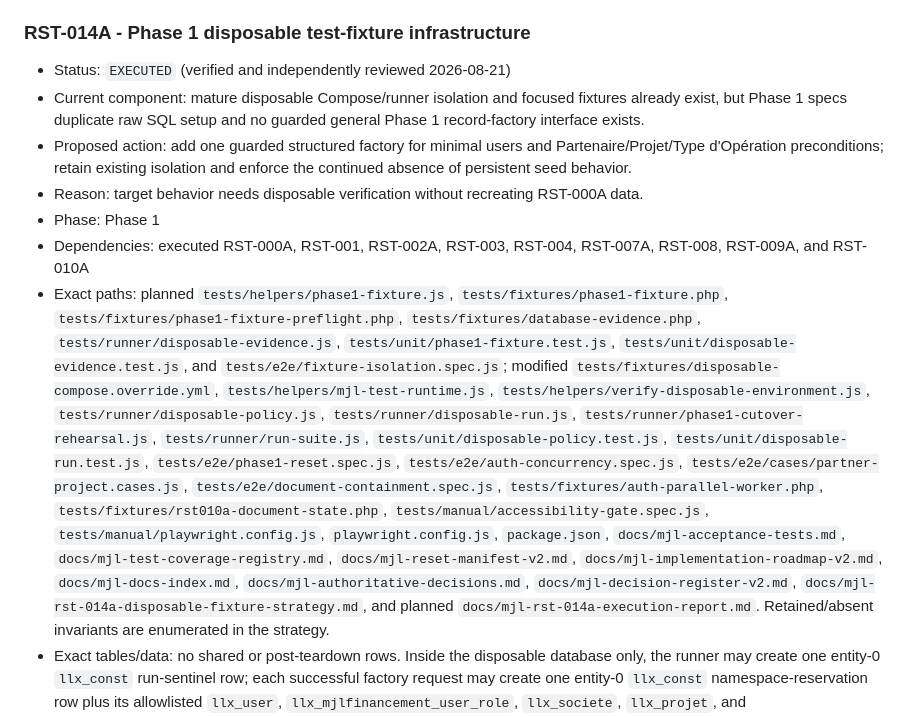
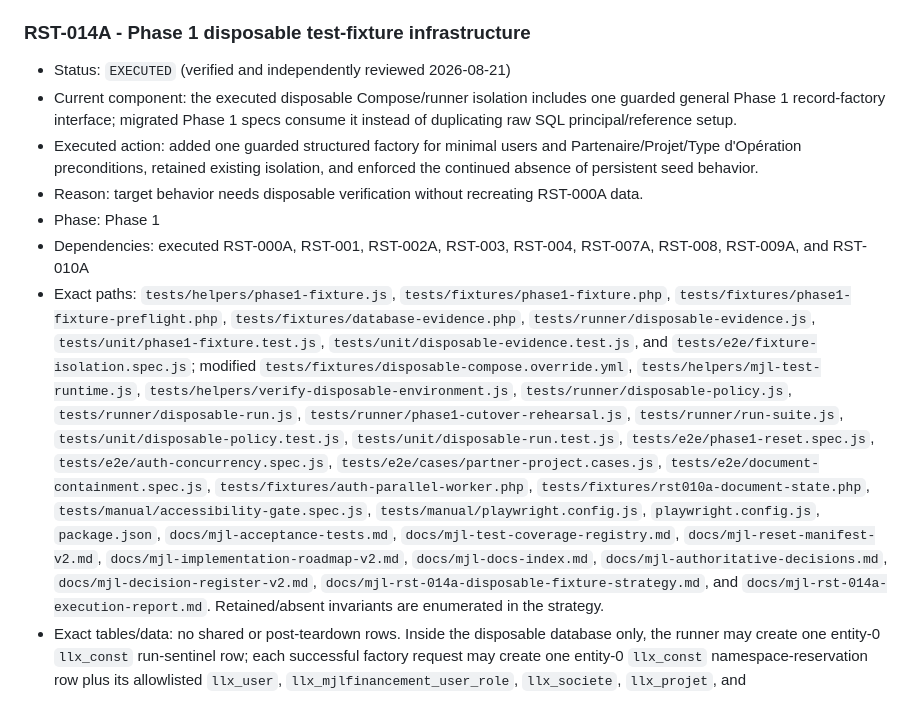
Before and after one commit to harlick-b/mjl-dolibarr-poc, a Markdown page: docs/mjl-reset-manifest-v2.md, the part around the change. Rendered like a GitHub page.

```diff
--- a/docs/mjl-reset-manifest-v2.md
+++ b/docs/mjl-reset-manifest-v2.md
@@ -496,17 +496,17 @@ number does not approve a suffixed unit.
 ### RST-014A - Phase 1 disposable test-fixture infrastructure
 
 - Status: `EXECUTED` (verified and independently reviewed 2026-08-21)
-- Current component: mature disposable Compose/runner isolation and focused
-  fixtures already exist, but Phase 1 specs duplicate raw SQL setup and no
-  guarded general Phase 1 record-factory interface exists.
-- Proposed action: add one guarded structured factory for minimal users and
-  Partenaire/Projet/Type d'Opération preconditions; retain existing isolation
-  and enforce the continued absence of persistent seed behavior.
+- Current component: the executed disposable Compose/runner isolation includes
+  one guarded general Phase 1 record-factory interface; migrated Phase 1 specs
+  consume it instead of duplicating raw SQL principal/reference setup.
+- Executed action: added one guarded structured factory for minimal users and
+  Partenaire/Projet/Type d'Opération preconditions, retained existing
+  isolation, and enforced the continued absence of persistent seed behavior.
 - Reason: target behavior needs disposable verification without recreating RST-000A data.
 - Phase: Phase 1
 - Dependencies: executed RST-000A, RST-001, RST-002A, RST-003, RST-004,
   RST-007A, RST-008, RST-009A, and RST-010A
-- Exact paths: planned `tests/helpers/phase1-fixture.js`,
+- Exact paths: `tests/helpers/phase1-fixture.js`,
   `tests/fixtures/phase1-fixture.php`,
   `tests/fixtures/phase1-fixture-preflight.php`,
   `tests/fixtures/database-evidence.php`,
@@ -532,7 +532,7 @@ number does not approve a suffixed unit.
   `docs/mjl-implementation-roadmap-v2.md`, `docs/mjl-docs-index.md`,
   `docs/mjl-authoritative-decisions.md`,
   `docs/mjl-decision-register-v2.md`,
-  `docs/mjl-rst-014a-disposable-fixture-strategy.md`, and planned
+  `docs/mjl-rst-014a-disposable-fixture-strategy.md`, and
   `docs/mjl-rst-014a-execution-report.md`. Retained/absent invariants are
   enumerated in the strategy.
 - Exact tables/data: no shared or post-teardown rows. Inside the disposable
```
Also changed, not shown: docs/mjl-test-coverage-registry.md (+1 -1 lines).
